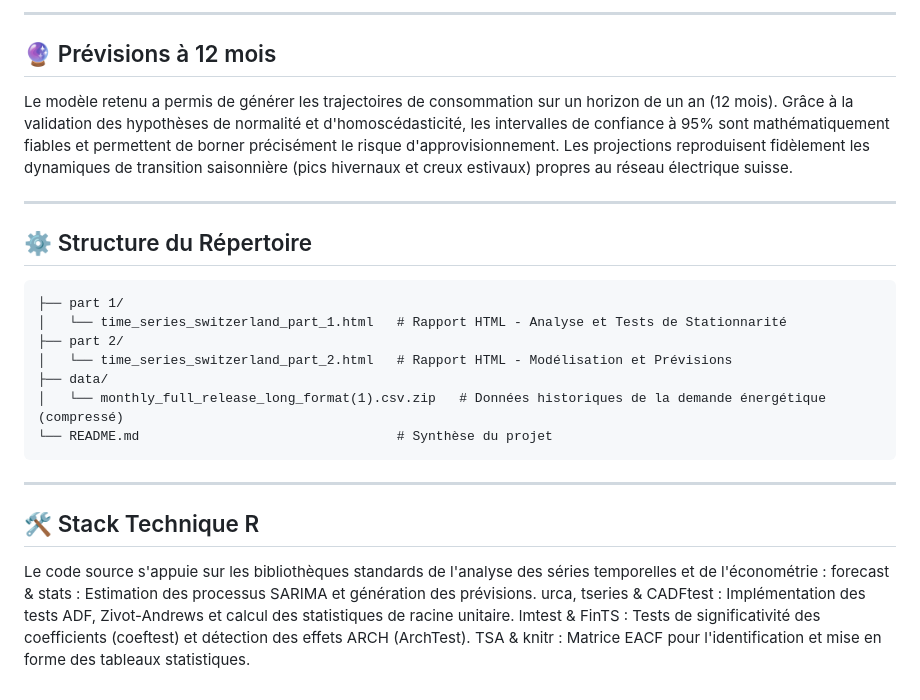
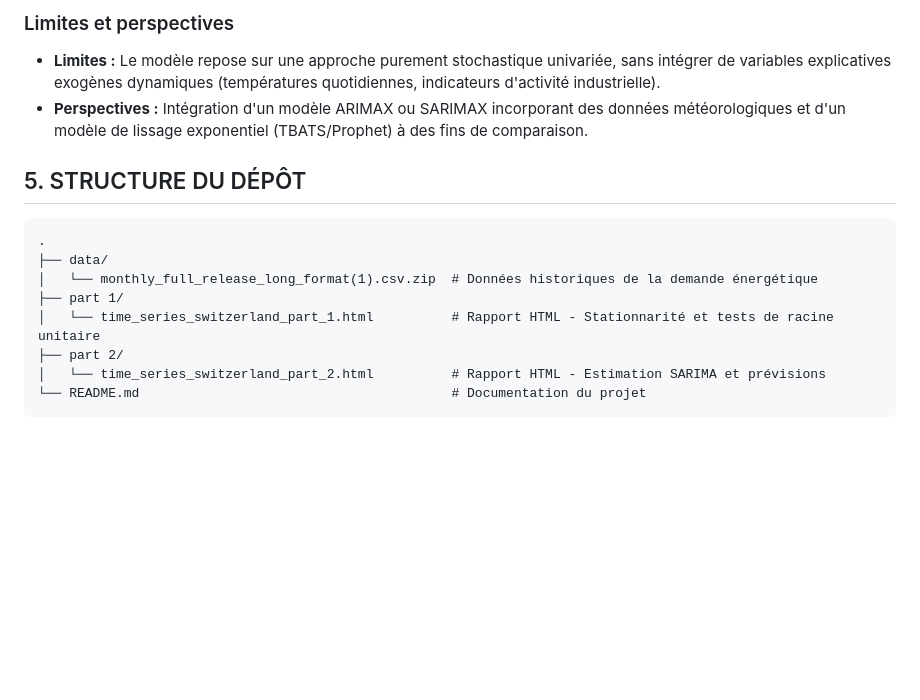
Before and after one commit to pierrickvernet/time-series-electricity-demand-forecasting-Switzerland, a Markdown page: README.md, the part around one of its changes. Drawn GitHub-style; blank space fills up the shorter version.

````diff
--- a/README.md
+++ b/README.md
@@ -51,31 +54,17 @@ Le **Modèle 4** s'impose comme l'unique spécification valide. Ses critères d'
 
----
+### Limites et perspectives
+- **Limites :** Le modèle repose sur une approche purement stochastique univariée, sans intégrer de variables explicatives exogènes dynamiques (températures quotidiennes, indicateurs d'activité industrielle).
+- **Perspectives :** Intégration d'un modèle ARIMAX ou SARIMAX incorporant des données météorologiques et d'un modèle de lissage exponentiel (TBATS/Prophet) à des fins de comparaison.
 
-## 🔮 Prévisions à 12 mois
-
-Le modèle retenu a permis de générer les trajectoires de consommation sur un horizon de un an (12 mois). Grâce à la validation des hypothèses de normalité et d'homoscédasticité, les intervalles de confiance à 95% sont mathématiquement fiables et permettent de borner précisément le risque d'approvisionnement. Les projections reproduisent fidèlement les dynamiques de transition saisonnière (pics hivernaux et creux estivaux) propres au réseau électrique suisse.
-
----
-
-## ⚙️ Structure du Répertoire
+## 5. STRUCTURE DU DÉPÔT
 
 ```text
+.
+├── data/
+│   └── monthly_full_release_long_format(1).csv.zip  # Données historiques de la demande énergétique
 ├── part 1/
-│   └── time_series_switzerland_part_1.html   # Rapport HTML - Analyse et Tests de Stationnarité
+│   └── time_series_switzerland_part_1.html          # Rapport HTML - Stationnarité et tests de racine unitaire
 ├── part 2/
-│   └── time_series_switzerland_part_2.html   # Rapport HTML - Modélisation et Prévisions
-├── data/
-│   └── monthly_full_release_long_format(1).csv.zip   # Données historiques de la demande énergétique (compressé)
-└── README.md                                 # Synthèse du projet
+│   └── time_series_switzerland_part_2.html          # Rapport HTML - Estimation SARIMA et prévisions
+└── README.md                                        # Documentation du projet
 ```
-
-
----
-
-## 🛠️ Stack Technique R
-
-Le code source s'appuie sur les bibliothèques standards de l'analyse des séries temporelles et de l'économétrie :
-forecast & stats : Estimation des processus SARIMA et génération des prévisions.
-urca, tseries & CADFtest : Implémentation des tests ADF, Zivot-Andrews et calcul des statistiques de racine unitaire.
-lmtest & FinTS : Tests de significativité des coefficients (coeftest) et détection des effets ARCH (ArchTest).
-TSA & knitr : Matrice EACF pour l'identification et mise en forme des tableaux statistiques.
````
Also changed, not shown: other parts of README.md (+36 -33 lines).
